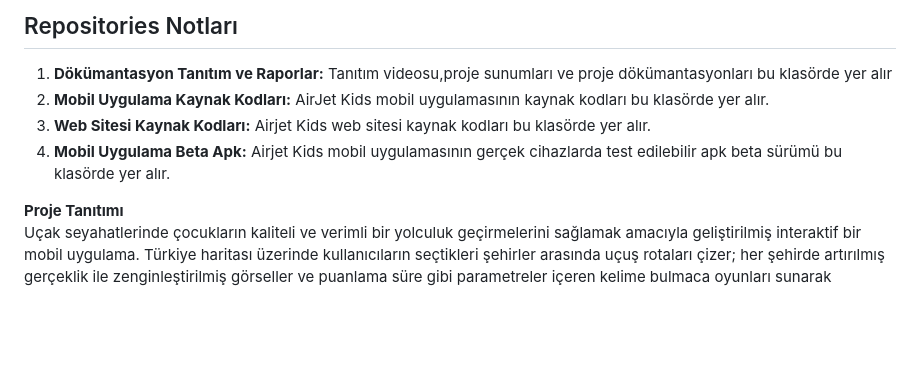
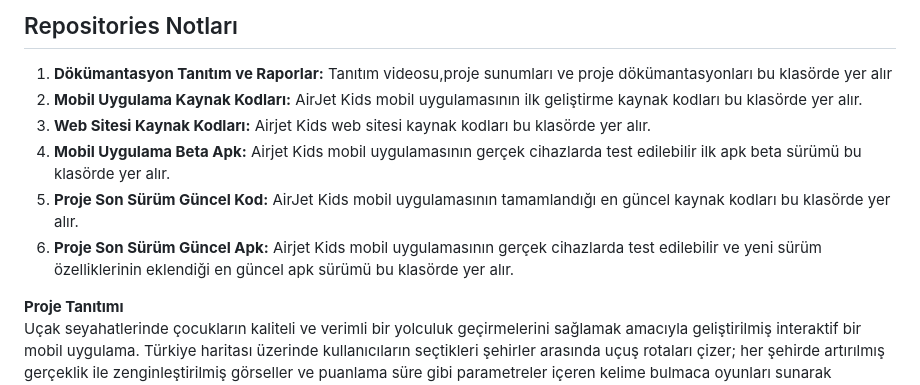
Before and after one commit to airjetkids/AirJetKidsProject, a Markdown page: README.md, the part around the change. Rendered like a GitHub page; blank space fills up the shorter version.

```diff
--- a/README.md
+++ b/README.md
@@ -3,9 +3,11 @@
 ## Repositories Notları
 
 1. **Dökümantasyon Tanıtım ve Raporlar:** Tanıtım videosu,proje sunumları ve proje dökümantasyonları bu klasörde yer alır
-2. **Mobil Uygulama Kaynak Kodları:** AirJet Kids mobil uygulamasının kaynak kodları bu klasörde yer alır.
+2. **Mobil Uygulama Kaynak Kodları:** AirJet Kids mobil uygulamasının ilk geliştirme kaynak kodları bu klasörde yer alır.
 3. **Web Sitesi Kaynak Kodları:** Airjet Kids web sitesi kaynak kodları bu klasörde yer alır.
-4. **Mobil Uygulama Beta Apk:** Airjet Kids mobil uygulamasının gerçek cihazlarda test edilebilir apk beta sürümü bu klasörde yer alır.
+4. **Mobil Uygulama Beta Apk:** Airjet Kids mobil uygulamasının gerçek cihazlarda test edilebilir ilk apk beta sürümü bu klasörde yer alır.
+5. **Proje Son Sürüm Güncel Kod:** AirJet Kids mobil uygulamasının tamamlandığı en güncel kaynak kodları bu klasörde yer alır.
+6. **Proje Son Sürüm Güncel Apk:** Airjet Kids mobil uygulamasının gerçek cihazlarda test edilebilir ve yeni sürüm özelliklerinin eklendiği en güncel apk sürümü bu klasörde yer alır.
 
 
 **Proje Tanıtımı**
```
